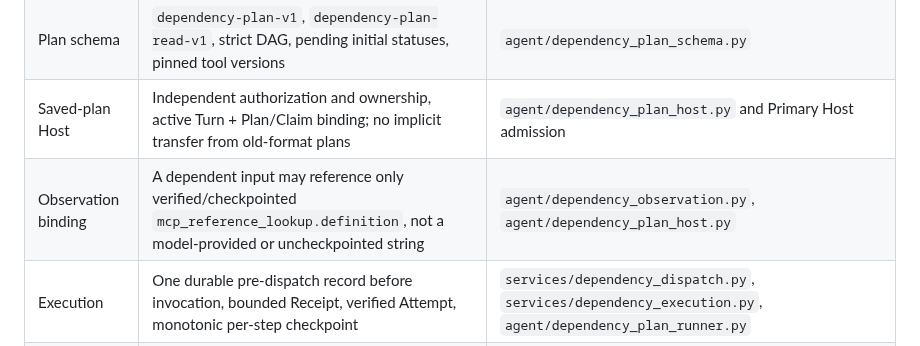
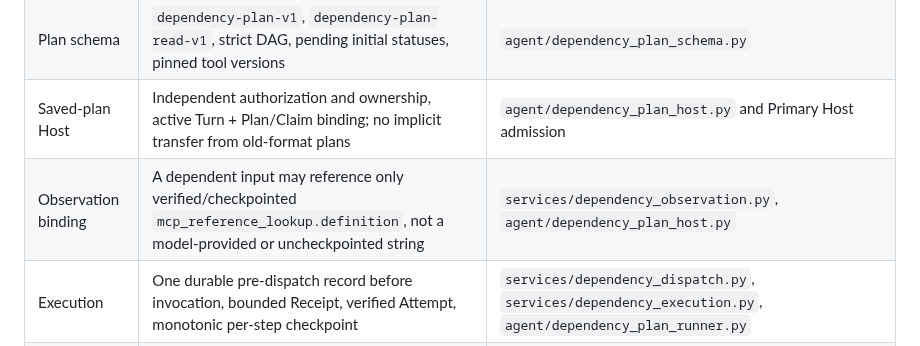
Before and after one commit to cxjchelsea/HealthAgent, a Markdown page: docs/S2.5/S25-06-INTEGRATION-HANDOFF-20261111.md, the part around the change. GitHub-like rendering.

Commit message:
docs(s25-06): correct observation resolver handoff source path

```diff
--- a/docs/S2.5/S25-06-INTEGRATION-HANDOFF-20261111.md
+++ b/docs/S2.5/S25-06-INTEGRATION-HANDOFF-20261111.md
@@ -10,7 +10,7 @@ Depends on the Step 6 closeout manifest and `main@ad093842a2e7631d3694c7e41a5783
 | Semantic router / Primary | The current user request proposes a route; only `plan_create` with correctly validated `dependency_plan` may request new-format creation | `agent/primary_route_v1.py`; `tests/test_s25_06_e3_primary_format_retry.py` |
 | Plan schema | `dependency-plan-v1`, `dependency-plan-read-v1`, strict DAG, pending initial statuses, pinned tool versions | `agent/dependency_plan_schema.py` |
 | Saved-plan Host | Independent authorization and ownership, active Turn + Plan/Claim binding; no implicit transfer from old-format plans | `agent/dependency_plan_host.py` and Primary Host admission |
-| Observation binding | A dependent input may reference only verified/checkpointed `mcp_reference_lookup.definition`, not a model-provided or uncheckpointed string | `agent/dependency_observation.py`, `agent/dependency_plan_host.py` |
+| Observation binding | A dependent input may reference only verified/checkpointed `mcp_reference_lookup.definition`, not a model-provided or uncheckpointed string | `services/dependency_observation.py`, `agent/dependency_plan_host.py` |
 | Execution | One durable pre-dispatch record before invocation, bounded Receipt, verified Attempt, monotonic per-step checkpoint | `services/dependency_dispatch.py`, `services/dependency_execution.py`, `agent/dependency_plan_runner.py` |
 | Recovery | Missing Receipt stays unknown; a worker generation may be revoked only after externally authenticated authorized recovery; the old token never becomes valid again | `services/dependency_recovery.py`, `services/dependency_fencing.py` |
 | Metrics / privacy | Only bounded diagnostics and durable evidence counts are exported; never export raw provider messages, tool arguments, bearer tokens or MCP source text through acceptance harness | `evals/s25_06_e3_live.py` |
```
